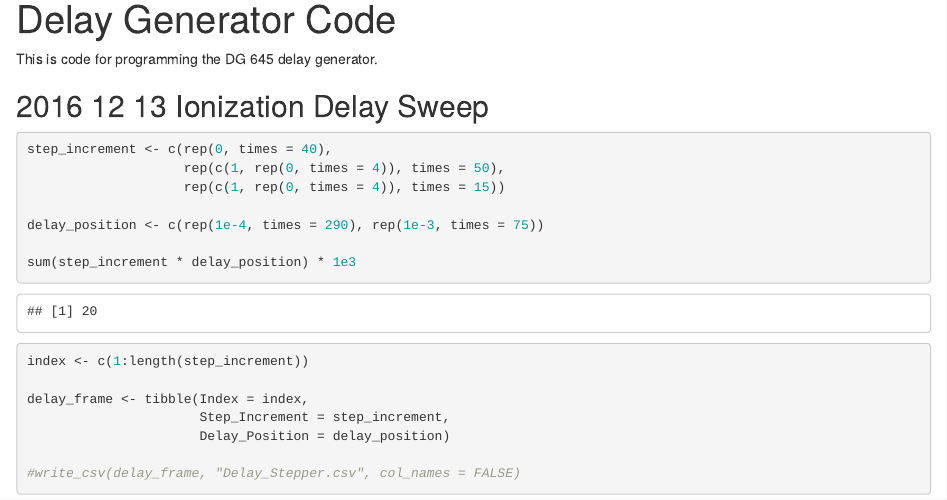
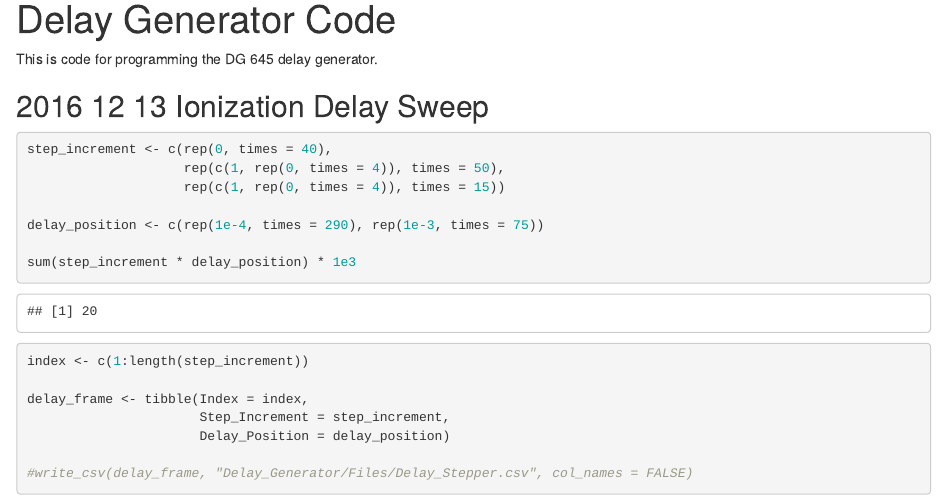
Before and after one commit to bgrich/data-acquisition-code, an R Markdown document (Delay_Generator/Delay_Generator_Code.Rmd): the page in a window 1100 px wide, from its top. Rendered offline with R 4.5, knitr and Pandoc, with nearby package versions.

Commit message:
Update file path.

````diff
--- a/Delay_Generator/Delay_Generator_Code.Rmd
+++ b/Delay_Generator/Delay_Generator_Code.Rmd
@@ -26,6 +26,6 @@ delay_frame <- tibble(Index = index,
                       Step_Increment = step_increment,
                       Delay_Position = delay_position)
 
-#write_csv(delay_frame, "Delay_Stepper.csv", col_names = FALSE)
+#write_csv(delay_frame, "Delay_Generator/Files/Delay_Stepper.csv", col_names = FALSE)
 
 ```
````
Also changed, not shown: Delay_Generator/Delay_Generator_Code.nb.html.
